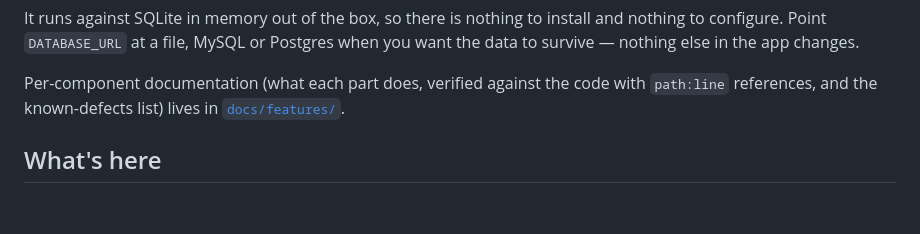
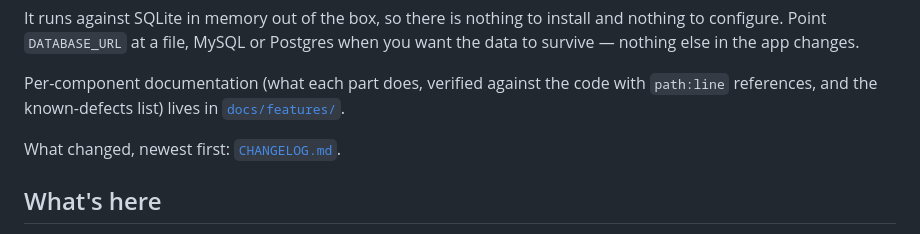
Before and after one commit to safewords/rainier-sample-project, a Markdown page: README.md, the part around the change. Drawn GitHub-style; blank space fills up the shorter version.

```diff
--- a/README.md
+++ b/README.md
@@ -19,6 +19,8 @@ you want the data to survive — nothing else in the app changes.
 Per-component documentation (what each part does, verified against the code
 with `path:line` references, and the known-defects list) lives in
 [`docs/features/`](docs/features/README.md).
+
+What changed, newest first: [`CHANGELOG.md`](CHANGELOG.md).
 
 ## What's here
 
```
Also changed, not shown: CHANGELOG.md (added, +28 -0 lines).
